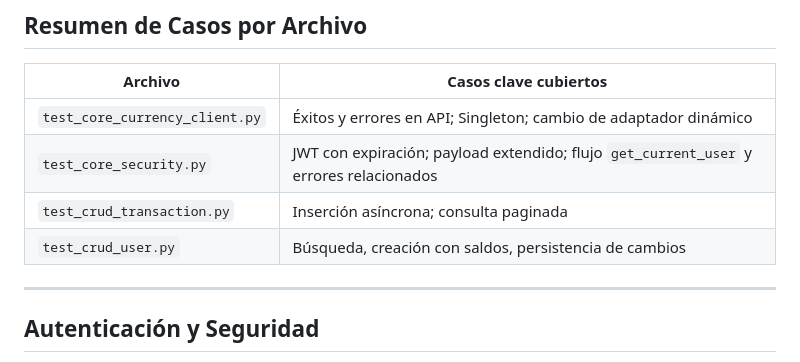
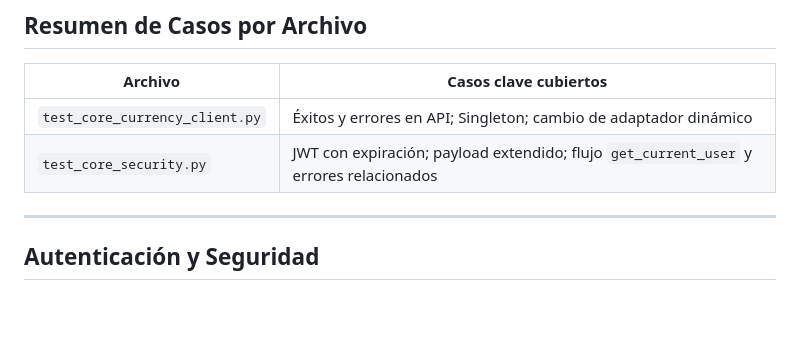
Before and after one commit to bianca-ap01/coin-swap, a Markdown page: README.md, the part around the change. Drawn GitHub-style; blank space fills up the shorter version.

```diff
--- a/README.md
+++ b/README.md
@@ -298,8 +298,6 @@ coin-swap/
 |-------------------------------|----------------------------------------------------------------------------------------|
 | `test_core_currency_client.py`| Éxitos y errores en API; Singleton; cambio de adaptador dinámico                      |
 | `test_core_security.py`       | JWT con expiración; payload extendido; flujo `get_current_user` y errores relacionados|
-| `test_crud_transaction.py`    | Inserción asíncrona; consulta paginada                                               |
-| `test_crud_user.py`           | Búsqueda, creación con saldos, persistencia de cambios                                |
 
 ---
 
```
